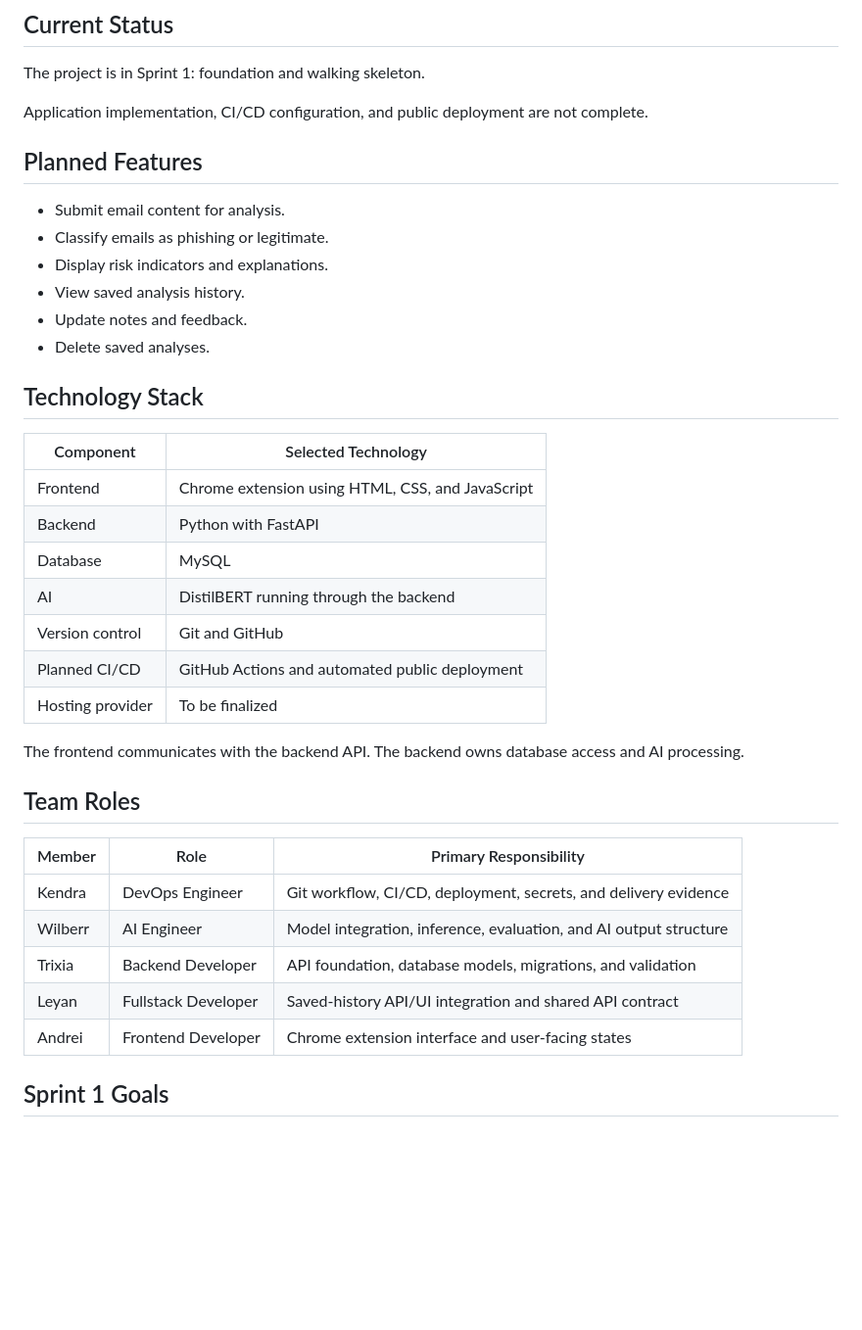
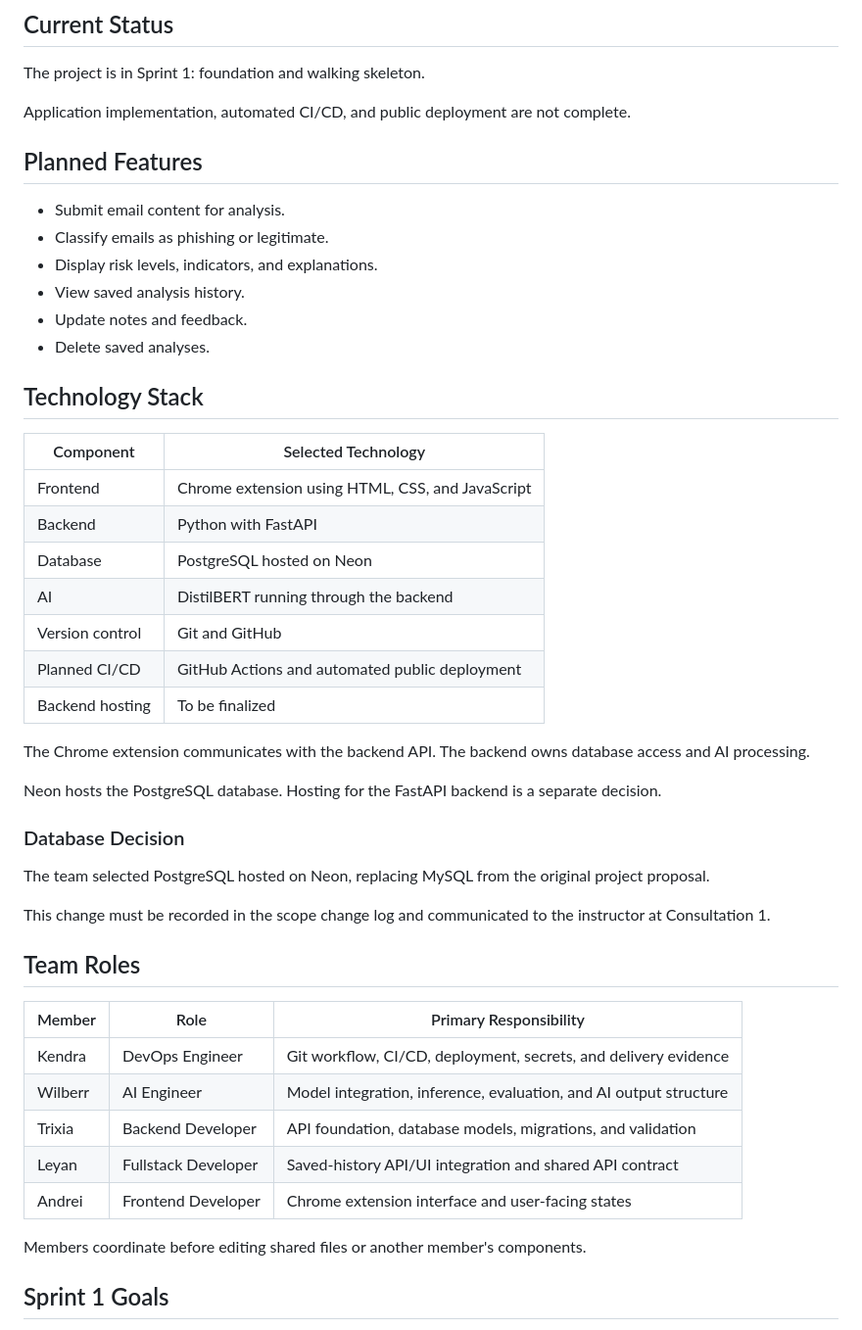
Before and after one commit to kendshhh/PhishLens, a Markdown page: README.md, the part around one of its changes. Shown at 98% size. Rendered like a GitHub page; blank space fills up the shorter version.

Commit message:
docs: update database choice to PostgreSQL on Neon

```diff
--- a/README.md
+++ b/README.md
@@ -8,14 +8,14 @@ risk indicators, and manage saved analysis reports.
 
 The project is in Sprint 1: foundation and walking skeleton.
 
-Application implementation, CI/CD configuration, and public
+Application implementation, automated CI/CD, and public
 deployment are not complete.
 
 ## Planned Features
 
 - Submit email content for analysis.
 - Classify emails as phishing or legitimate.
-- Display risk indicators and explanations.
+- Display risk levels, indicators, and explanations.
 - View saved analysis history.
 - Update notes and feedback.
 - Delete saved analyses.
@@ -26,14 +26,25 @@ deployment are not complete.
 |---|---|
 | Frontend | Chrome extension using HTML, CSS, and JavaScript |
 | Backend | Python with FastAPI |
-| Database | MySQL |
+| Database | PostgreSQL hosted on Neon |
 | AI | DistilBERT running through the backend |
 | Version control | Git and GitHub |
 | Planned CI/CD | GitHub Actions and automated public deployment |
-| Hosting provider | To be finalized |
+| Backend hosting | To be finalized |
 
-The frontend communicates with the backend API.
+The Chrome extension communicates with the backend API.
 The backend owns database access and AI processing.
+
+Neon hosts the PostgreSQL database. Hosting for the FastAPI
+backend is a separate decision.
+
+### Database Decision
+
+The team selected PostgreSQL hosted on Neon, replacing MySQL
+from the original project proposal.
+
+This change must be recorded in the scope change log and
+communicated to the instructor at Consultation 1.
 
 ## Team Roles
 
@@ -44,6 +55,9 @@ The backend owns database access and AI processing.
 | Trixia | Backend Developer | API foundation, database models, migrations, and validation |
 | Leyan | Fullstack Developer | Saved-history API/UI integration and shared API contract |
 | Andrei | Frontend Developer | Chrome extension interface and user-facing states |
+
+Members coordinate before editing shared files or another
+member's components.
 
 ## Sprint 1 Goals
 
```
Also changed, not shown: other parts of README.md (+13 -5 lines).
